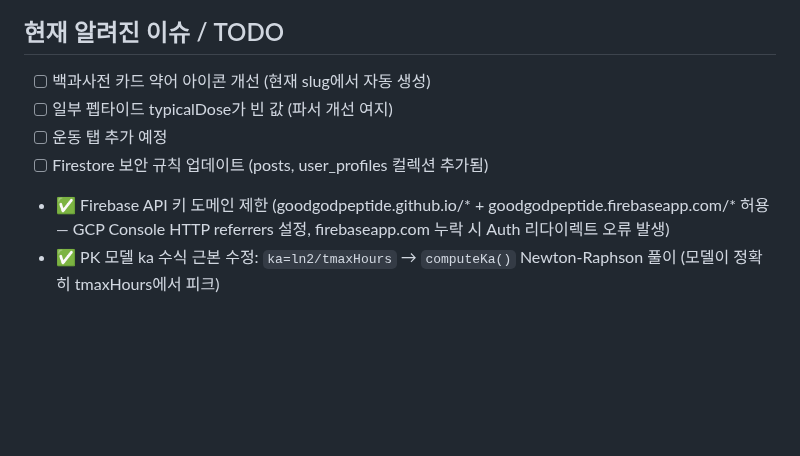
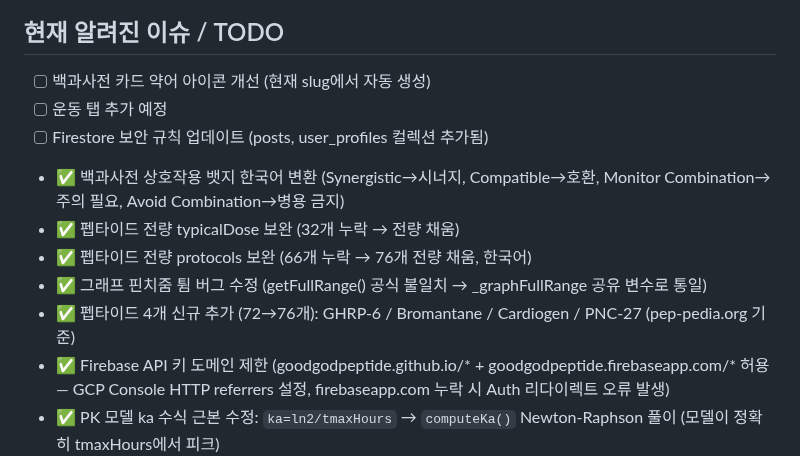
Before and after one commit to goodgodpeptide/goodgodpeptide.github.io, a Markdown page: CLAUDE.md, the part around the change. Drawn GitHub-style; blank space fills up the shorter version.

Commit message:
docs: CLAUDE.md 현재 상태 업데이트 (2026-04-06)
- 완료 항목 반영: 상호작용 한국어, 데이터 보완, 줌 버그, 펩타이드 76개
- typicalDose 누락 TODO 제거 (해결됨)

Co-Authored-By: Claude Sonnet 4.6 <noreply@anthropic.com>

```diff
--- a/CLAUDE.md
+++ b/CLAUDE.md
@@ -520,9 +520,13 @@ appData.costCalc.customConsumables = [
 
 ## 현재 알려진 이슈 / TODO
 - [ ] 백과사전 카드 약어 아이콘 개선 (현재 slug에서 자동 생성)
-- [ ] 일부 펩타이드 typicalDose가 빈 값 (파서 개선 여지)
 - [ ] 운동 탭 추가 예정
 - [ ] Firestore 보안 규칙 업데이트 (posts, user_profiles 컬렉션 추가됨)
+- ✅ 백과사전 상호작용 뱃지 한국어 변환 (Synergistic→시너지, Compatible→호환, Monitor Combination→주의 필요, Avoid Combination→병용 금지)
+- ✅ 펩타이드 전량 typicalDose 보완 (32개 누락 → 전량 채움)
+- ✅ 펩타이드 전량 protocols 보완 (66개 누락 → 76개 전량 채움, 한국어)
+- ✅ 그래프 핀치줌 튐 버그 수정 (getFullRange() 공식 불일치 → _graphFullRange 공유 변수로 통일)
+- ✅ 펩타이드 4개 신규 추가 (72→76개): GHRP-6 / Bromantane / Cardiogen / PNC-27 (pep-pedia.org 기준)
 - ✅ Firebase API 키 도메인 제한 (goodgodpeptide.github.io/* + goodgodpeptide.firebaseapp.com/* 허용 — GCP Console HTTP referrers 설정, firebaseapp.com 누락 시 Auth 리다이렉트 오류 발생)
 - ✅ PK 모델 ka 수식 근본 수정: `ka=ln2/tmaxHours` → `computeKa()` Newton-Raphson 풀이 (모델이 정확히 tmaxHours에서 피크)
 - ✅ DRUG_CONFIG 파라미터 논문/FDA 라벨 기반 업데이트 (마운자로 tmax 8hr, 레타/위고비/카그릴 tmax 24hr, 티모신알파1 halfLife 2hr, 테사모렐린 halfLife 7min/tmax 9min)
```
